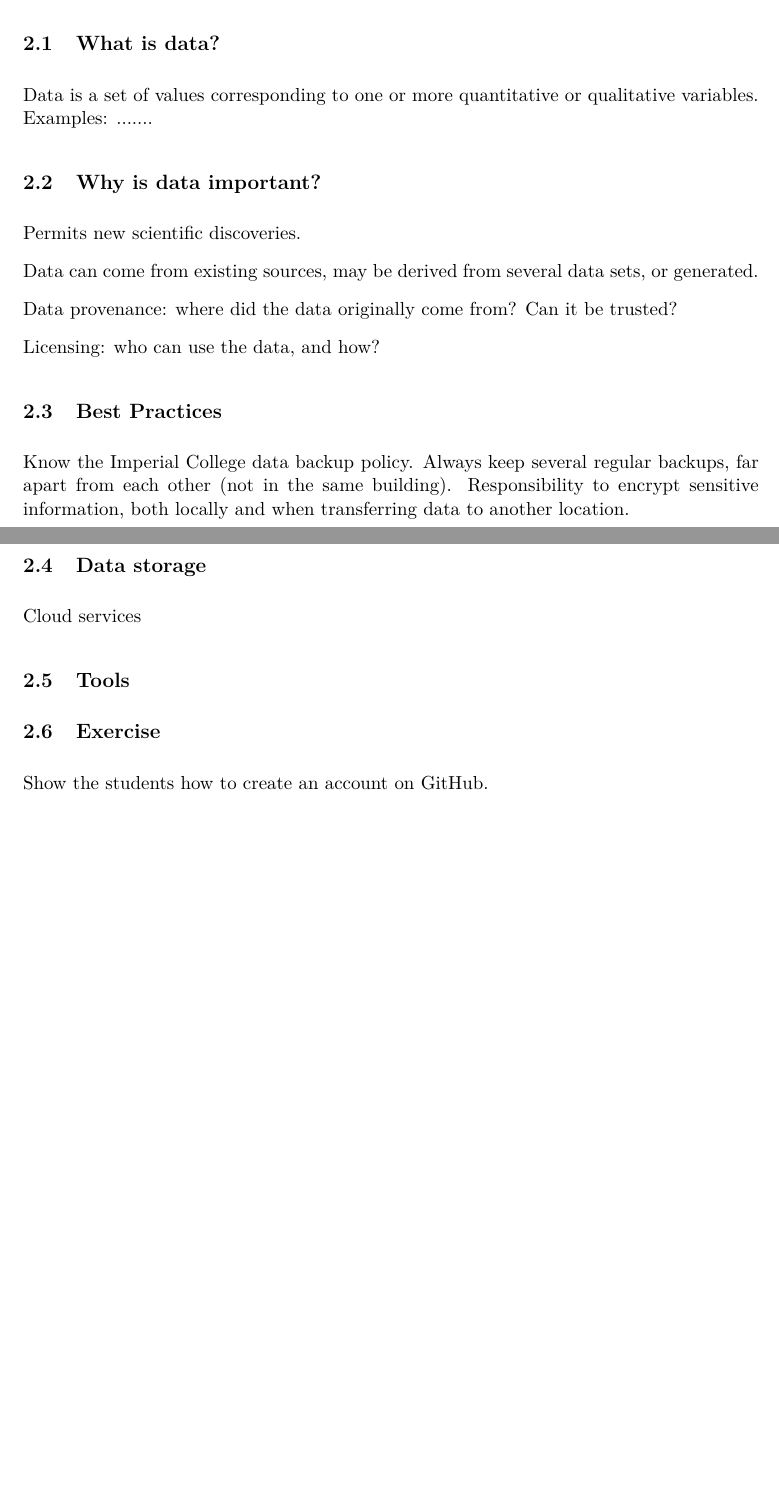
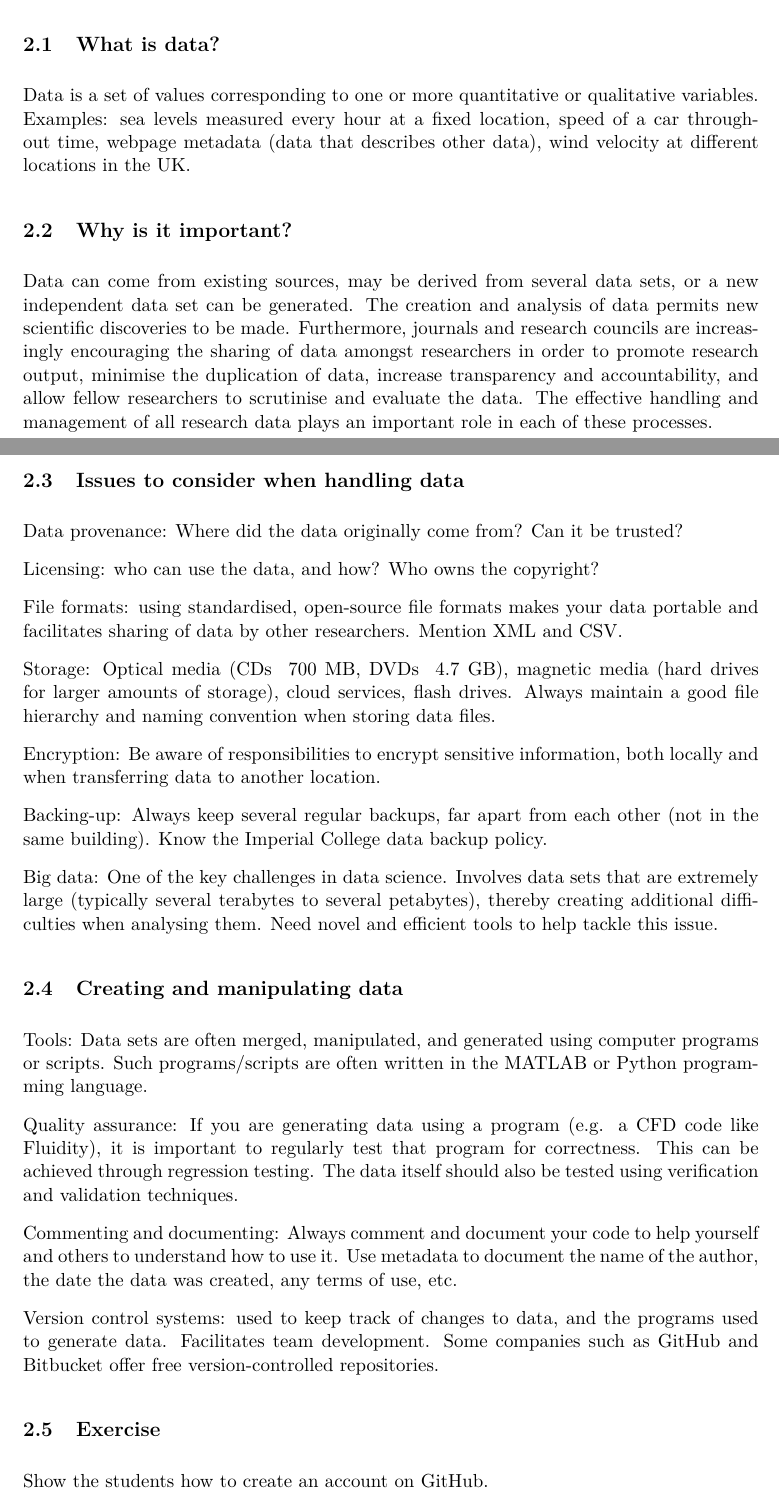
Before and after one commit to ctjacobs/data-handling-for-researchers, a LaTeX document (plan.tex): two parts of pages 1 and 2 of 2 before the commit and two parts of pages 1 and 2 of 3 after it, joined at a grey line, cut so that both start at the same text, the shorter picture padded with empty space. Compiled offline with pdfLaTeX.

Commit message:
Updated course plan for the data handling course in March.

```diff
--- a/plan.tex
+++ b/plan.tex
@@ -28,33 +28,41 @@ After the course, students will:
 \section{Topics covered}
 
 \subsection{What is data?}
-Data is a set of values corresponding to one or more quantitative or qualitative variables. Examples: .......
+Data is a set of values corresponding to one or more quantitative or qualitative variables. Examples: sea levels measured every hour at a fixed location, speed of a car throughout time, webpage metadata (data that describes other data), wind velocity at different locations in the UK.
 
-\subsection{Why is data important?}
-Permits new scientific discoveries.
+\subsection{Why is it important?}
+Data can come from existing sources, may be derived from several data sets, or a new independent data set can be generated. The creation and analysis of data permits new scientific discoveries to be made. Furthermore, journals and research councils are increasingly encouraging the sharing of data amongst researchers in order to promote research output, minimise the duplication of data, increase transparency and accountability, and allow fellow researchers to scrutinise and evaluate the data. The effective handling and management of all research data plays an important role in each of these processes.
 
-Data can come from existing sources, may be derived from several data sets, or generated.
+\subsection{Issues to consider when handling data}
+Data provenance: Where did the data originally come from? Can it be trusted?
 
-Data provenance: where did the data originally come from? Can it be trusted?
+Licensing: who can use the data, and how? Who owns the copyright?
 
-Licensing: who can use the data, and how?
+File formats: using standardised, open-source file formats makes your data portable and facilitates sharing of data by other researchers. Mention XML and CSV.
 
-\subsection{Best Practices}
-Know the Imperial College data backup policy.
-Always keep several regular backups, far apart from each other (not in the same building).
-Responsibility to encrypt sensitive information, both locally and when transferring data to another location.
+Storage: Optical media (CDs ~700 MB, DVDs ~4.7 GB), magnetic media (hard drives for larger amounts of storage), cloud services, flash drives. Always maintain a good file hierarchy and naming convention when storing data files.
 
-\subsection{Data storage}
+Encryption: Be aware of responsibilities to encrypt sensitive information, both locally and when transferring data to another location.
 
-Cloud services
+Backing-up: Always keep several regular backups, far apart from each other (not in the same building). Know the Imperial College data backup policy.
 
-\subsection{Tools}
+Big data: One of the key challenges in data science. Involves data sets that are extremely large (typically several terabytes to several petabytes), thereby creating additional difficulties when analysing them. Need novel and efficient tools to help tackle this issue.
 
+\subsection{Creating and manipulating data}
+Tools: Data sets are often merged, manipulated, and generated using computer programs or scripts. Such programs/scripts are often written in the MATLAB or Python programming language.
+
+Quality assurance: If you are generating data using a program (e.g. a CFD code like Fluidity), it is important to regularly test that program for correctness. This can be achieved through regression testing. The data itself should also be tested using verification and validation techniques.
+
+Commenting and documenting: Always comment and document your code to help yourself and others to understand how to use it. Use metadata to document the name of the author, the date the data was created, any terms of use, etc.
+
+Version control systems: used to keep track of changes to data, and the programs used to generate data. Facilitates team development. Some companies such as GitHub and Bitbucket offer free version-controlled repositories.
 
 \subsection{Exercise}
 Show the students how to create an account on GitHub.
 
 With a data set comprising tidal data, demonstrate performing a harmonic analysis in Python, produce a plot of the tidal constituents, and add the plot to GitHub.
 
+\subsection{Summary}
+Summary of the key points, with emphasis on the best practices.
 
 \end{document}
```
Also changed, not shown: plan.tex (4 more changed lines).
